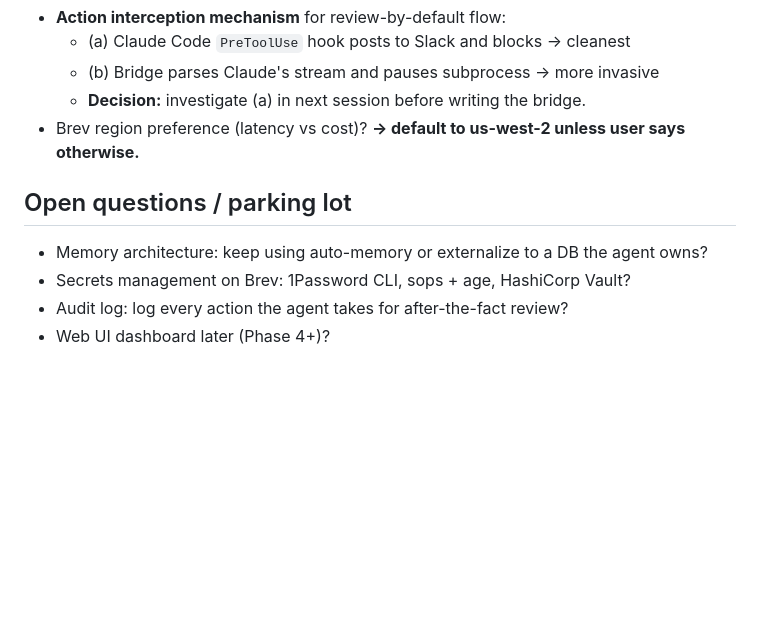
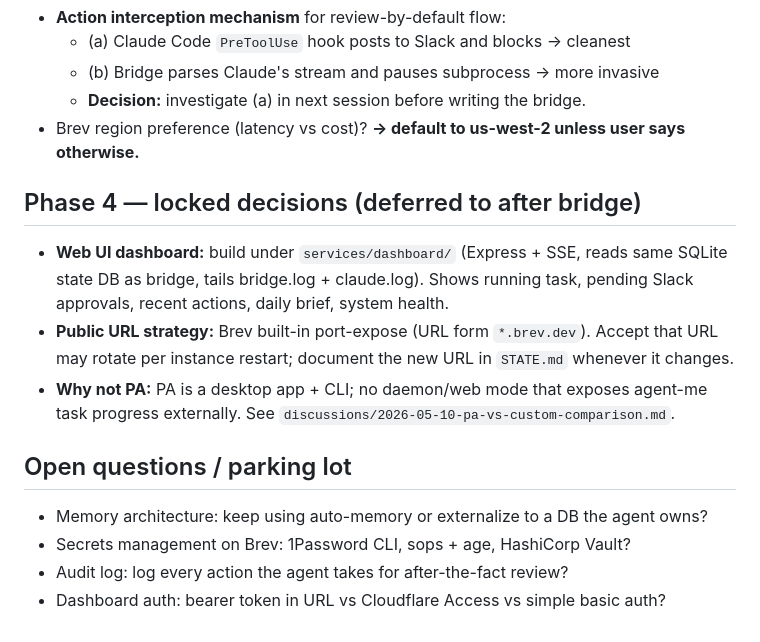
Before and after one commit to thanhpt1110/agent-me, a Markdown page: STATE.md, the part around the change. GitHub-like rendering; blank space fills up the shorter version.

```diff
--- a/STATE.md
+++ b/STATE.md
@@ -58,9 +58,20 @@ _Last updated: 2026-05-10 by Claude (Opus 4.7)_
   - **Decision:** investigate (a) in next session before writing the bridge.
 - Brev region preference (latency vs cost)? **→ default to us-west-2 unless user says otherwise.**
 
+## Phase 4 — locked decisions (deferred to after bridge)
+
+- **Web UI dashboard:** build under `services/dashboard/` (Express + SSE, reads
+  same SQLite state DB as bridge, tails bridge.log + claude.log). Shows running
+  task, pending Slack approvals, recent actions, daily brief, system health.
+- **Public URL strategy:** Brev built-in port-expose (URL form `*.brev.dev`).
+  Accept that URL may rotate per instance restart; document the new URL in
+  `STATE.md` whenever it changes.
+- **Why not PA:** PA is a desktop app + CLI; no daemon/web mode that exposes
+  agent-me task progress externally. See `discussions/2026-05-10-pa-vs-custom-comparison.md`.
+
 ## Open questions / parking lot
 
 - Memory architecture: keep using auto-memory or externalize to a DB the agent owns?
 - Secrets management on Brev: 1Password CLI, sops + age, HashiCorp Vault?
 - Audit log: log every action the agent takes for after-the-fact review?
-- Web UI dashboard later (Phase 4+)?
+- Dashboard auth: bearer token in URL vs Cloudflare Access vs simple basic auth?
```
Also changed, not shown: discussions/2026-05-10-pa-vs-custom-comparison.md (added, +98 -0 lines).
